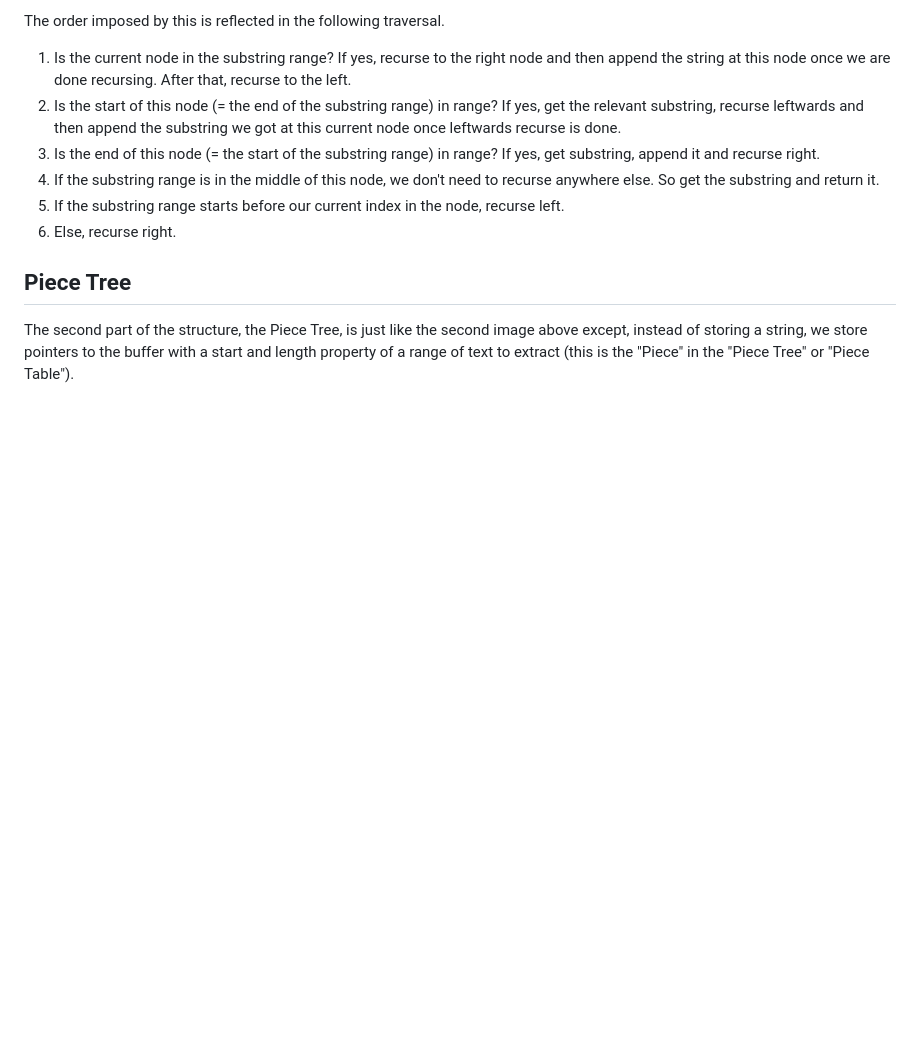
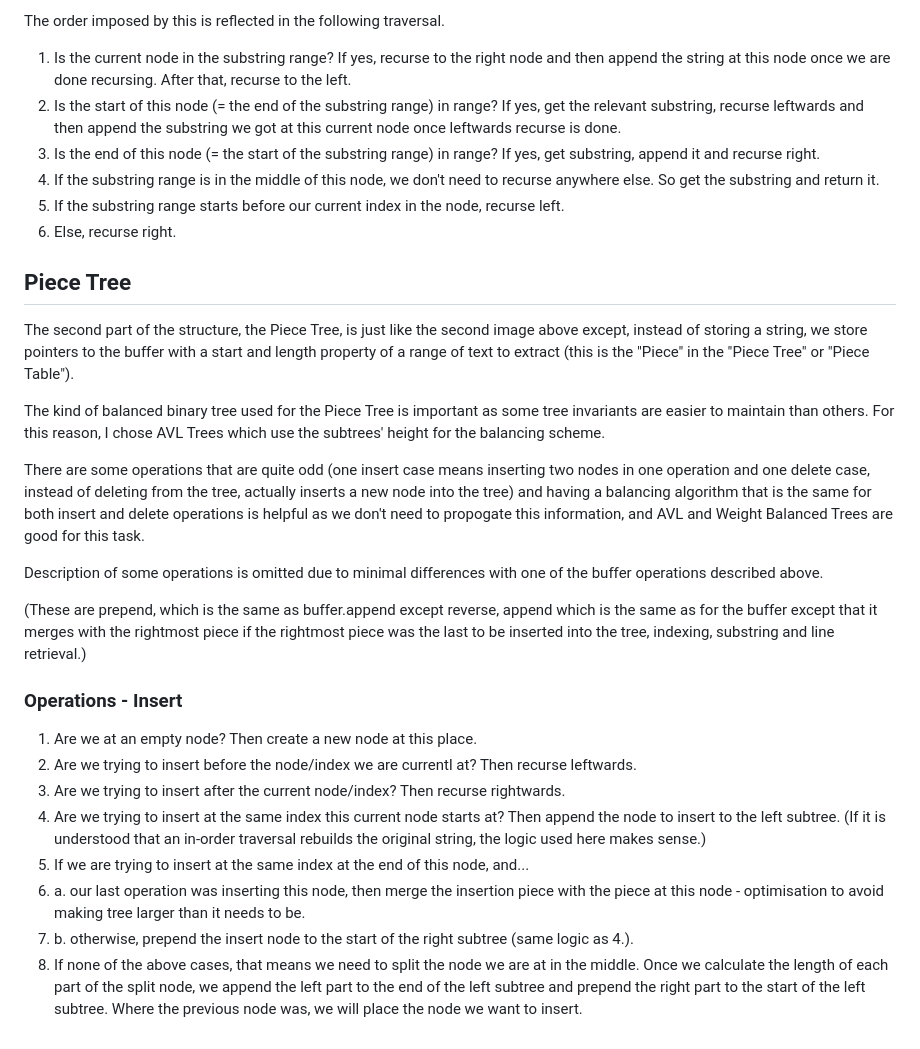
Before and after one commit to hummy123/ocaml-piecerope, a Markdown page: design/readme.MD, the part around the change. GitHub-like rendering; blank space fills up the shorter version.

Commit message:
describe Piece_tree.insert

```diff
--- a/design/readme.MD
+++ b/design/readme.MD
@@ -47,3 +47,22 @@ The order imposed by this is reflected in the following traversal.
 ## Piece Tree
 
 The second part of the structure, the Piece Tree, is just like the second image above except, instead of storing a string, we store pointers to the buffer with a start and length property of a range of text to extract (this is the "Piece" in the "Piece Tree" or "Piece Table").
+
+The kind of balanced binary tree used for the Piece Tree is important as some tree invariants are easier to maintain than others. For this reason, I chose AVL Trees which use the subtrees' height for the balancing scheme.
+
+There are some operations that are quite odd (one insert case means inserting two nodes in one operation and one delete case, instead of deleting from the tree, actually inserts a new node into the tree) and having a balancing algorithm that is the same for both insert and delete operations is helpful as we don't need to propogate this information, and AVL and Weight Balanced Trees are good for this task.
+
+Description of some operations is omitted due to minimal differences with one of the buffer operations described above.
+
+(These are prepend, which is the same as buffer.append except reverse, append which is the same as for the buffer except that it merges with the rightmost piece if the rightmost piece was the last to be inserted into the tree, indexing, substring and line retrieval.)
+
+### Operations - Insert
+
+1. Are we at an empty node? Then create a new node at this place.
+2. Are we trying to insert before the node/index we are currentl at? Then recurse leftwards.
+3. Are we trying to insert after the current node/index? Then recurse rightwards.
+4. Are we trying to insert at the same index this current node starts at? Then append the node to insert to the left subtree. (If it is understood that an in-order traversal rebuilds the original string, the logic used here makes sense.)
+5. If we are trying to insert at the same index at the end of this node, and...
+5. a. our last operation was inserting this node, then merge the insertion piece with the piece at this node - optimisation to avoid making tree larger than it needs to be.
+5. b. otherwise, prepend the insert node to the start of the right subtree (same logic as 4.).
+6. If none of the above cases, that means we need to split the node we are at in the middle. Once we calculate the length of each part of the split node, we append the left part to the end of the left subtree and prepend the right part to the start of the left subtree. Where the previous node was, we will place the node we want to insert.
```
